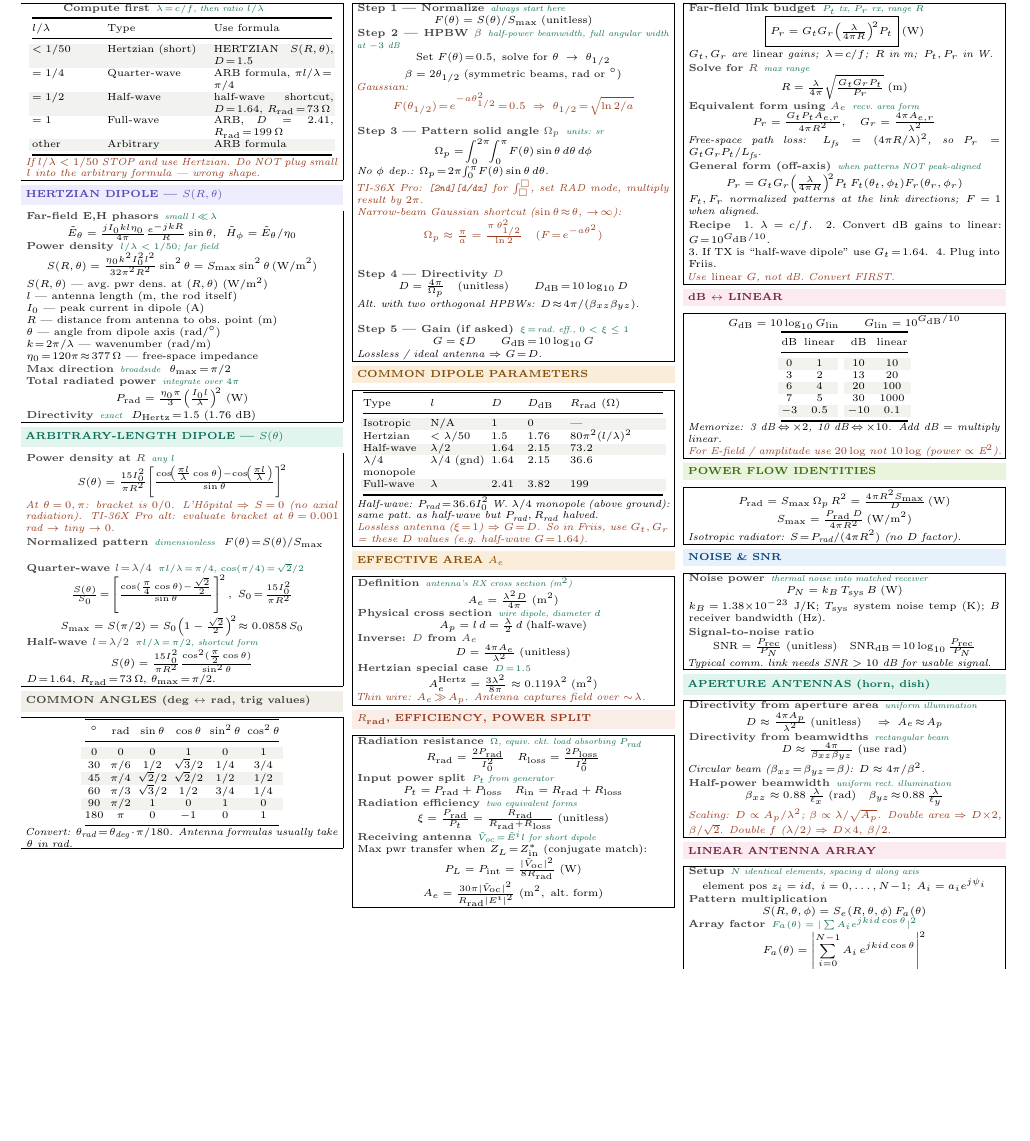
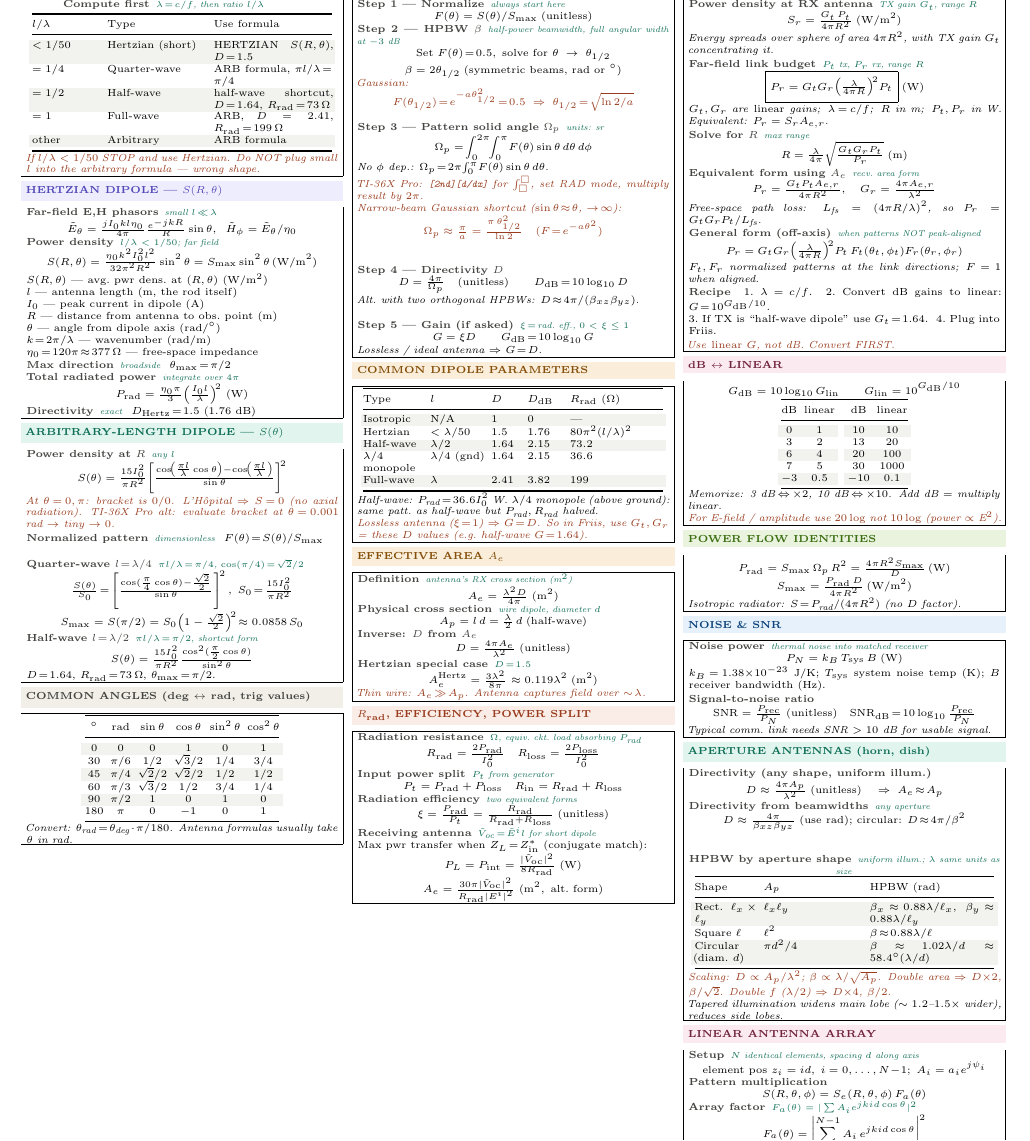
Before and after one commit to BaoPSU/ECE332-EMAG-II-Portland-State-University, a LaTeX document (Notes/Cheatsheets/Final/src/ECE332_HW4_cheatsheet.tex): part of the page before the commit and part of page 1 of 2 after it, cut so that both start at the same text, the shorter picture padded with empty space. Compiled offline with pdfLaTeX.

Commit message:
HW4 sheet: FRIIS add S_r=GtPt/(4piR^2); APERTURE add shape table (rect/square/circular)

```diff
--- a/Notes/Cheatsheets/Final/src/ECE332_HW4_cheatsheet.tex
+++ b/Notes/Cheatsheets/Final/src/ECE332_HW4_cheatsheet.tex
@@ -203,9 +203,12 @@ Max pwr transfer when $Z_L\!=\!Z_{\text{in}}^*$ (conjugate match):
 %-- Column 3 -----------------------------------
 \shead{pinkbg}{pink}{FRIIS TRANSMISSION FORMULA}
 \begin{ebox}
+\eq{Power density at RX antenna}{TX gain $G_t$, range $R$}
+\[S_r = \tfrac{G_t\,P_t}{4\pi R^2}\;(\text{W/m}^2)\]
+\textit{Energy spreads over sphere of area $4\pi R^2$, with TX gain $G_t$ concentrating it.}\\[1pt]
 \eq{Far-field link budget}{$P_t$ tx, $P_r$ rx, range $R$}
 \[\boxed{P_r = G_t G_r\!\left(\tfrac{\lambda}{4\pi R}\right)^{\!2}\!P_t}\;(\text{W})\]
-\textit{$G_t, G_r$ are \emph{linear} gains;\, $\lambda\!=\!c/f$;\, $R$ in m;\, $P_t, P_r$ in W.}\\[1pt]
+\textit{$G_t, G_r$ are \emph{linear} gains;\, $\lambda\!=\!c/f$;\, $R$ in m;\, $P_t, P_r$ in W. Equivalent: $P_r = S_r A_{e,r}$.}\\[1pt]
 \eq{Solve for $R$}{max range}
 \[R = \tfrac{\lambda}{4\pi}\sqrt{\tfrac{G_tG_rP_t}{P_r}}\;(\text{m})\]
 \eq{Equivalent form using $A_e$}{recv.\ area form}
@@ -261,14 +264,23 @@ $k_B\!=\!1.38{\times}10^{-23}$ J/K; $T_{\text{sys}}$ system noise temp (K); $B$
 \vspace{1pt}
 \shead{tealbg}{teal}{APERTURE ANTENNAS (horn, dish)}
 \begin{ebox}
-\eq{Directivity from aperture area}{uniform illumination}
+\eq{Directivity (any shape, uniform illum.)}{}
 \[D \approx \tfrac{4\pi A_p}{\lambda^2}\;(\text{unitless})\quad\Rightarrow\;A_e\!\approx\!A_p\]
-\eq{Directivity from beamwidths}{rectangular beam}
-\[D \approx \tfrac{4\pi}{\beta_{xz}\beta_{yz}}\;\text{(use rad)}\]
-\textit{Circular beam ($\beta_{xz}\!=\!\beta_{yz}\!=\!\beta$): $D\approx 4\pi/\beta^2$.}\\[1pt]
-\eq{Half-power beamwidth}{uniform rect.\ illumination}
-\[\beta_{xz} \approx 0.88\,\tfrac{\lambda}{\ell_x}\;(\text{rad})\quad\beta_{yz}\!\approx\!0.88\,\tfrac{\lambda}{\ell_y}\]
-\textit{\color{coral}Scaling: $D\propto A_p/\lambda^2$; $\beta\propto\lambda/\sqrt{A_p}$. Double area $\Rightarrow$ $D{\times}2$, $\beta/\sqrt{2}$. Double $f$ ($\lambda/2$) $\Rightarrow$ $D{\times}4$, $\beta/2$.}
+\eq{Directivity from beamwidths}{any aperture}
+\[D \approx \tfrac{4\pi}{\beta_{xz}\beta_{yz}}\;\text{(use rad);\ circular: }D\!\approx\!4\pi/\beta^2\]\\[1pt]
+
+\eq{HPBW by aperture shape}{uniform illum.; $\lambda$ same units as size}
+{\centering\makebox[0.98\linewidth][c]{{\setlength{\tabcolsep}{2pt}\begin{tabular}{@{}p{0.20\linewidth}p{0.32\linewidth}p{0.40\linewidth}@{}}
+\toprule
+Shape & $A_p$ & HPBW (rad)\\
+\midrule
+\rowcolor{rowB}Rect.\ $\ell_x\!\times\!\ell_y$ & $\ell_x\ell_y$ & $\beta_x\!\approx\!0.88\lambda/\ell_x,\;\beta_y\!\approx\!0.88\lambda/\ell_y$\\
+Square $\ell$ & $\ell^2$ & $\beta\!\approx\!0.88\lambda/\ell$\\
+\rowcolor{rowB}Circular (diam.\ $d$) & $\pi d^2/4$ & $\beta\!\approx\!1.02\lambda/d \approx 58.4^\circ(\lambda/d)$\\
+\bottomrule
+\end{tabular}}}\par}
+\textit{\color{coral}Scaling: $D\propto A_p/\lambda^2$; $\beta\propto\lambda/\sqrt{A_p}$. Double area $\Rightarrow$ $D{\times}2$, $\beta/\sqrt{2}$. Double $f$ ($\lambda/2$) $\Rightarrow$ $D{\times}4$, $\beta/2$.}\\
+\textit{Tapered illumination widens main lobe ($\sim 1.2$--$1.5\times$ wider), reduces side lobes.}
 \end{ebox}
 
 \vspace{1pt}
```
